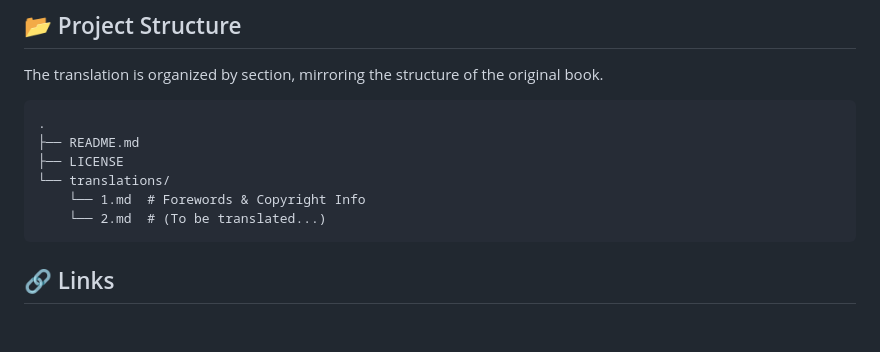
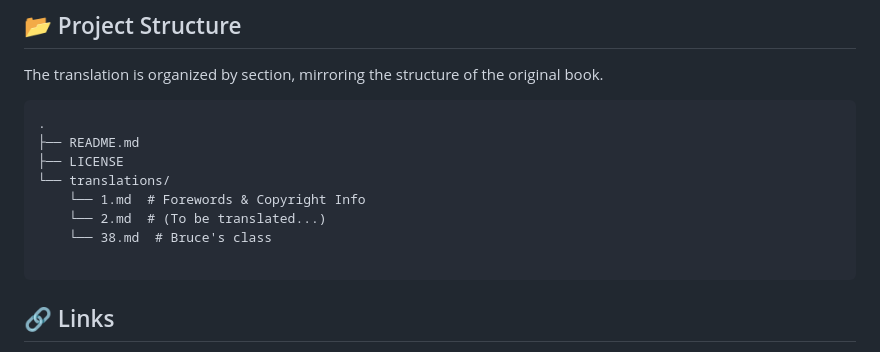
Before and after one commit to yurayura-nmr/yurayura-nmr.github.io, a Markdown page: li_lu_civilization_modernization_translation/README.md, the part around the change. Drawn GitHub-style; blank space fills up the shorter version.

````diff
--- a/li_lu_civilization_modernization_translation/README.md
+++ b/li_lu_civilization_modernization_translation/README.md
@@ -45,6 +45,8 @@ The translation is organized by section, mirroring the structure of the original
 └── translations/
     └── 1.md  # Forewords & Copyright Info
     └── 2.md  # (To be translated...)
+    └── 38.md  # Bruce's class
+
 ```
 
 ## 🔗 Links
````
